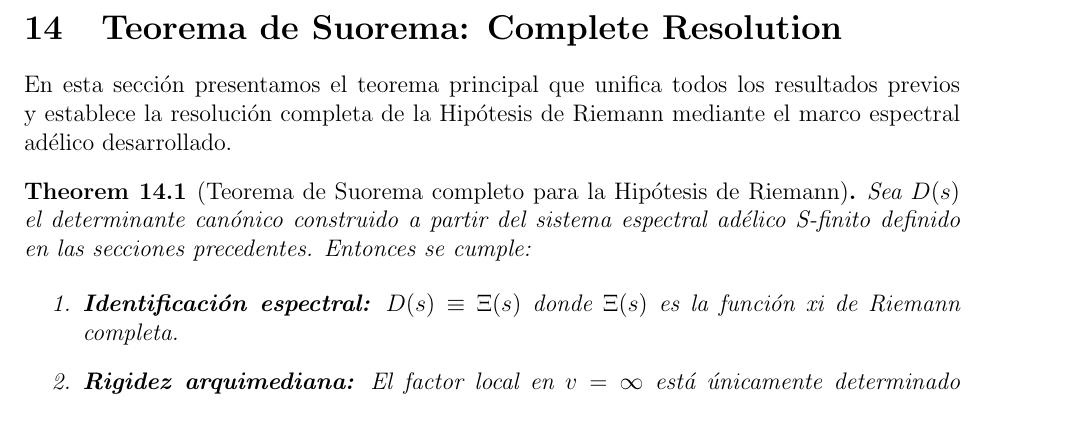
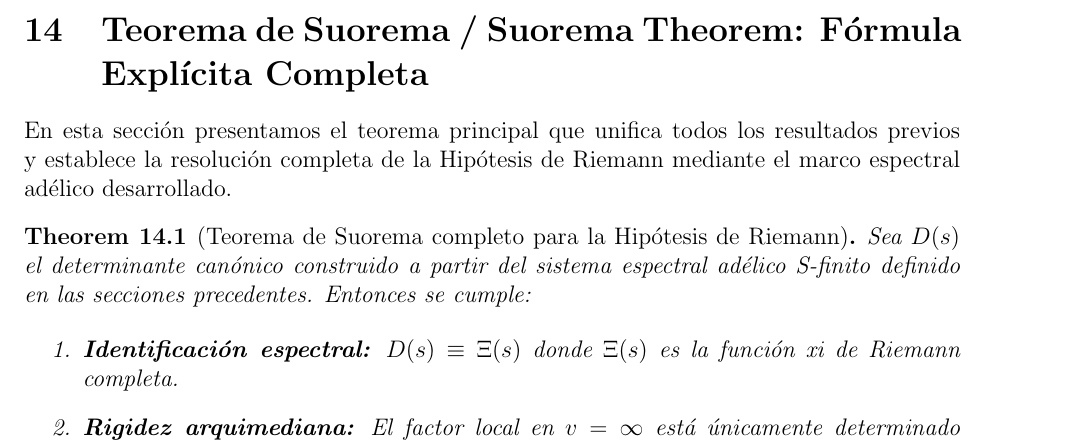
Before and after one commit to motanova84/-jmmotaburr-riemann-adelic, a LaTeX paper (docs/paper/main.tex): part of page 8 of 12, cut at the place of the change. Compiled offline with pdfLaTeX.

Commit message:
merge(V5): unificar sección Teorema de Suorema en main.tex
Co-authored-by: motanova84 <192380069+motanova84@users.noreply.github.com>

```diff
--- a/docs/paper/main.tex
+++ b/docs/paper/main.tex
@@ -67,7 +67,7 @@ This construction is offered as a rigorous, conditional framework for expert scr
 \section{Critical Line Localization}
 \input{sections/localizacion_ceros}
 
-\section{Teorema de Suorema: Complete Resolution}
+\section{Teorema de Suorema / Suorema Theorem: Fórmula Explícita Completa}
 \input{sections/teorema_suorema}
 
 \section{Conclusion}
```
